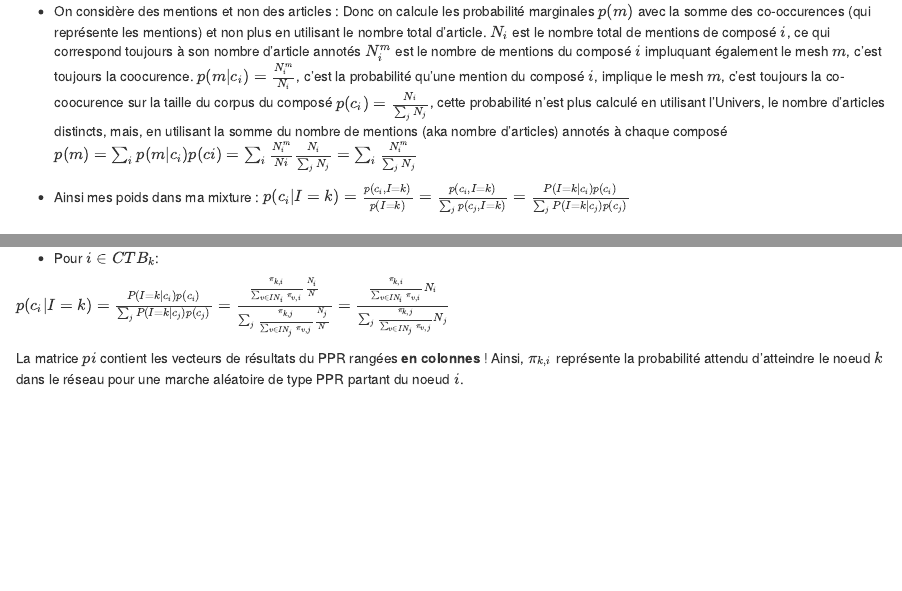
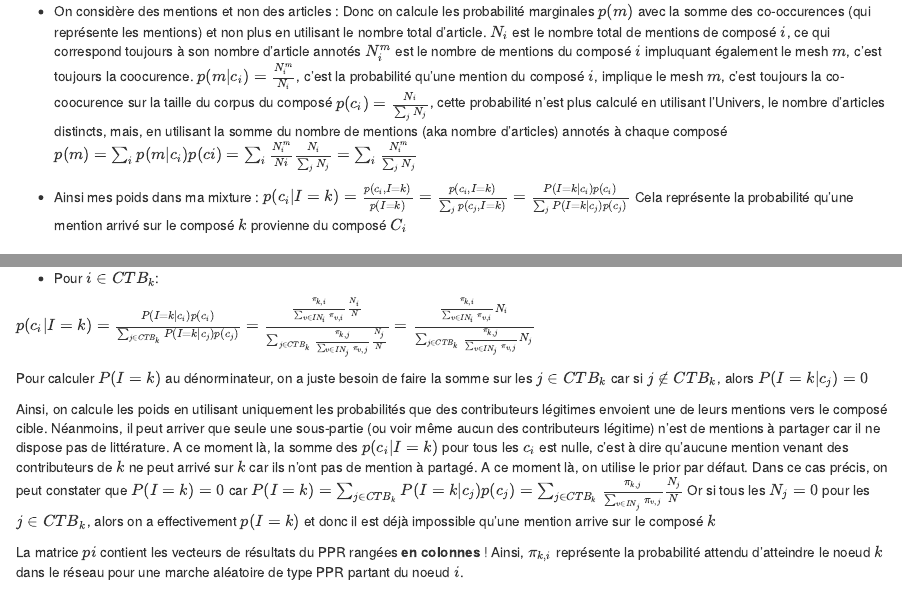
Before and after one commit to eMetaboHUB/Forum-LiteraturePropagation, an R Markdown document (notes/draft.Rmd): the page in a window 1100 px wide, from 14180 px down, and a second part further down, joined at a grey line. Rendered offline with R 4.5, knitr and Pandoc, with nearby package versions; code that draws random numbers runs with fixed seeds of ours; some code elsewhere in the file could not run offline.

Commit message:
update notes

```diff
--- a/notes/draft.Rmd
+++ b/notes/draft.Rmd
@@ -1300,6 +1300,7 @@ $p(c_i) = \frac{N_i}{\sum_j N_j}$, cette probabilité n'est plus calculé en uti
 $p(m) = \sum_i p(m|c_i) p(ci) = \sum_i \frac{N_i^m}{Ni} \frac{N_i}{\sum_j N_j} = \sum_i \frac{N_i^m}{\sum_j N_j}$
 
 - Ainsi mes poids dans ma mixture : $p(c_i|I = k) = \frac{p(c_i, I=k)}{p(I=k)} = \frac{p(c_i, I=k)}{\sum_jp(c_j, I=k)} = \frac{P(I=k|c_i)p(c_i)}{\sum_j P(I=k|c_j)p(c_j)}$
+Cela représente la probabilité qu'une mention arrivé sur le composé $k$ provienne du composé $C_i$
 
 ### Comment définit on $P(I = k|c_i)$ ?
 
@@ -1343,7 +1344,11 @@ $p(c_i|I = k) = \frac{P(I=k|c_i)p(c_i)}{\sum_j P(I=k|c_j)p(c_j)} = 0$ car $P(I =
 
 - Pour $i \in CTB_k$:
 
-$p(c_i|I = k) = \frac{P(I=k|c_i)p(c_i)}{\sum_j P(I=k|c_j)p(c_j)} = \frac{\frac{\pi_{k,i} }{\sum_{v \in IN_i} \pi_{v,i}} \frac{N_i}{N} }{\sum_j \frac{\pi_{k,j} }{\sum_{v \in IN_j} \pi_{v,j}} \frac{N_j}{N} } = \frac{\frac{\pi_{k,i}}{\sum_{v \in IN_i} \pi_{v,i}} N_i}{\sum_j \frac{\pi_{k,j} }{\sum_{v \in IN_j} \pi_{v,j}} N_j}$
+$p(c_i|I = k) = \frac{P(I=k|c_i)p(c_i)}{\sum_{j \in CTB_k} P(I=k|c_j)p(c_j)} = \frac{\frac{\pi_{k,i} }{\sum_{v \in IN_i} \pi_{v,i}} \frac{N_i}{N} }{\sum_{j \in CTB_k} \frac{\pi_{k,j} }{\sum_{v \in IN_j} \pi_{v,j}} \frac{N_j}{N} } = \frac{\frac{\pi_{k,i}}{\sum_{v \in IN_i} \pi_{v,i}} N_i}{\sum_{j \in CTB_k} \frac{\pi_{k,j} }{\sum_{v \in IN_j} \pi_{v,j}} N_j}$
+
+Pour calculer $P(I = k)$ au dénorminateur, on a juste besoin de faire la somme sur les $j \in CTB_k$ car si $j \notin CTB_k$, alors $P(I = k|c_j) = 0$
+
+Ainsi, on calcule les poids en utilisant uniquement les probabilités que des contributeurs légitimes envoient une de leurs mentions vers le composé cible. Néanmoins, il peut arriver que seule une sous-partie (ou voir même aucun des contributeurs légitime) n'est de mentions à partager car il ne dispose pas de littérature. A ce moment là, la somme des $p(c_i|I = k)$ pour tous les $c_i$ est nulle, c'est à dire qu'aucune mention venant des contributeurs de $k$ ne peut arrivé sur $k$ car ils n'ont pas de mention à partagé. A ce moment là, on utilise le prior par défaut. Dans ce cas précis, on peut constater que $P(I = k) = 0$ car $P(I = k) = \sum_{j \in CTB_k} P(I=k|c_j)p(c_j) = \sum_{j \in CTB_k} \frac{\pi_{k,j} }{\sum_{v \in IN_j} \pi_{v,j}} \frac{N_j}{N}$ Or si tous les $N_j = 0$ pour les $j \in CTB_k$, alors on a effectivement $p(I = k)$ et donc il est déjà impossible qu'une mention arrive sur le composé $k$
 
 La matrice $pi$ contient les vecteurs de résultats du PPR rangées **en colonnes** ! Ainsi, $\pi_{k,i}$ représente la probabilité attendu d'atteindre le noeud $k$ dans le réseau pour une marche aléatoire de type PPR partant du noeud $i$.
 
```
